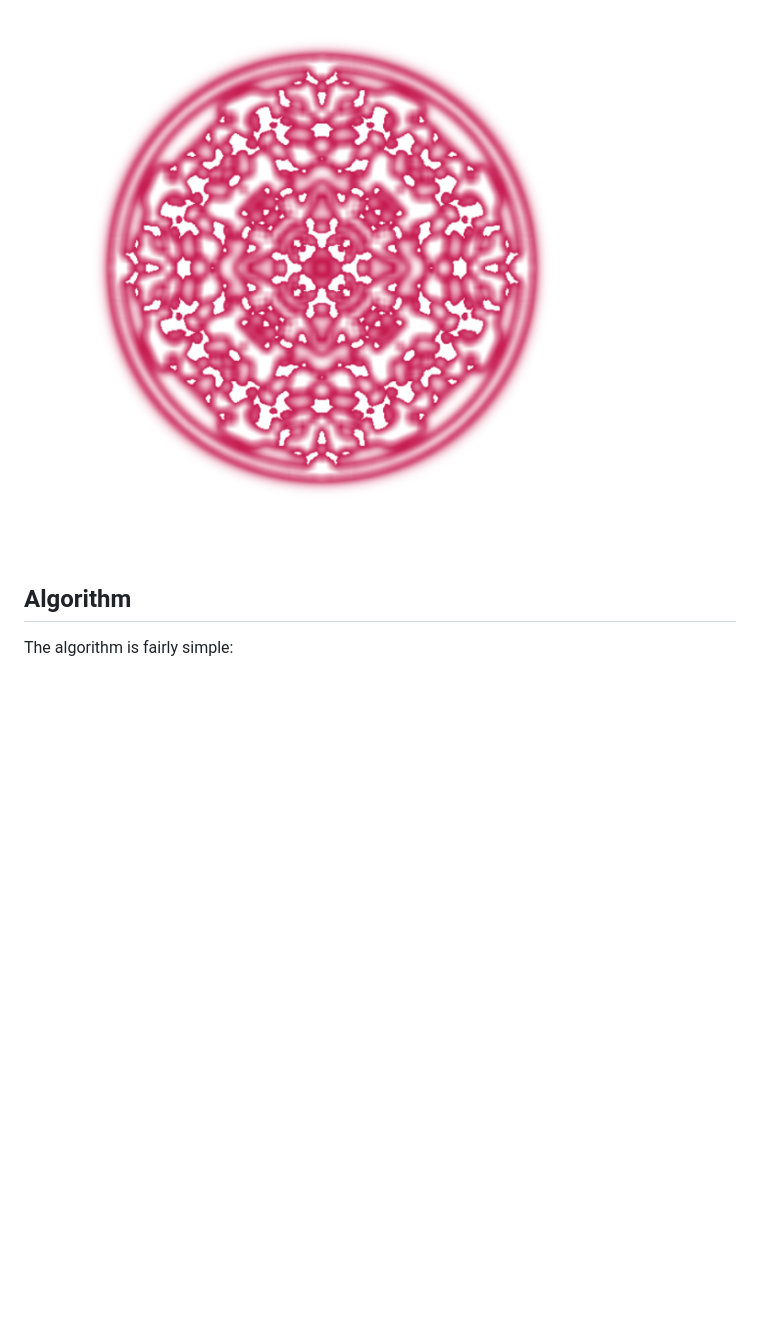
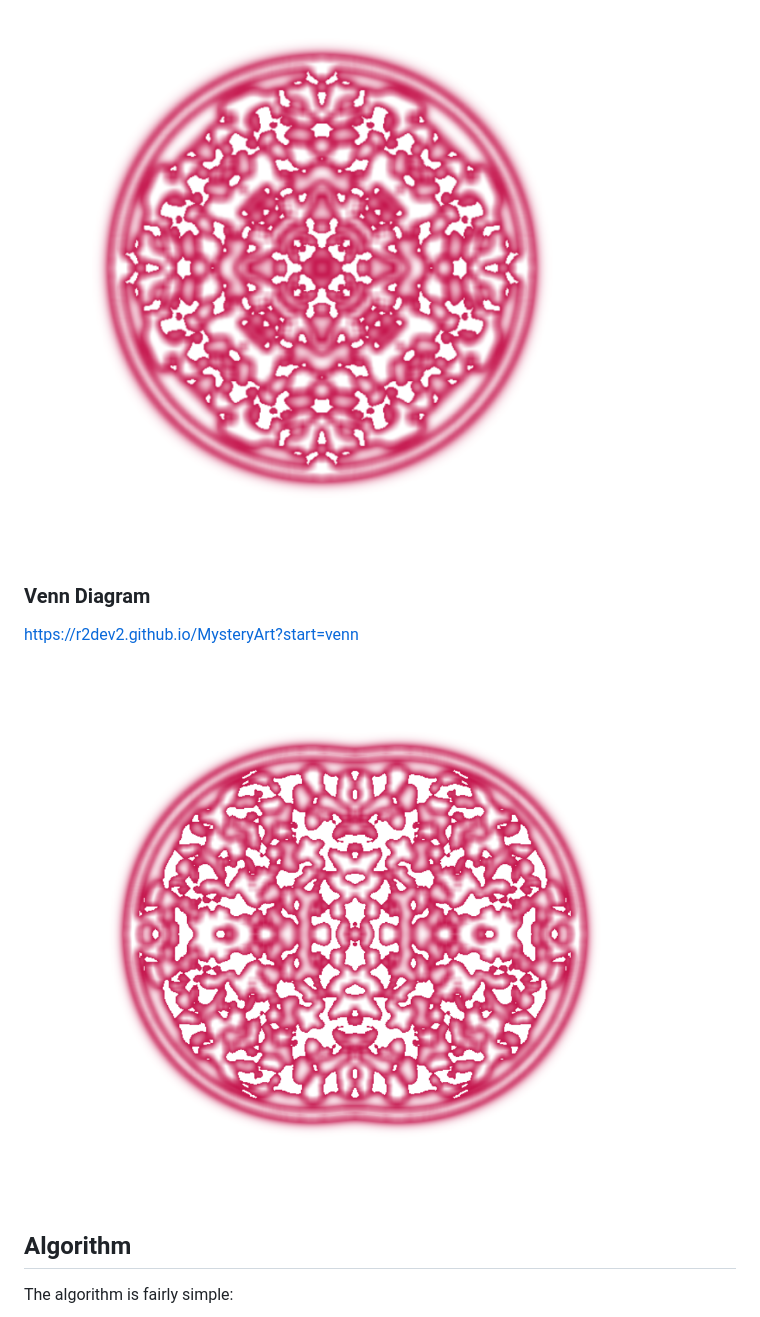
Before and after one commit to r2dev2/MysteryArt, a Markdown page: README.md, the part around the change. GitHub-like rendering; pictures changed too: img/venn.png (added); blank space fills up the shorter version.

Commit message:
add venn diagram to readme

```diff
--- a/README.md
+++ b/README.md
@@ -12,6 +12,11 @@ https://r2dev2.github.io/MysteryArt?start=circle
 
 ![S(50) from starting with a circle](./img/start_from_circle.png)
 
+### Venn Diagram
+
+https://r2dev2.github.io/MysteryArt?start=venn
+![S(50) from starting with a venn diagram](./img/venn.png)
+
 ## Algorithm
 
 The algorithm is fairly simple:
```
